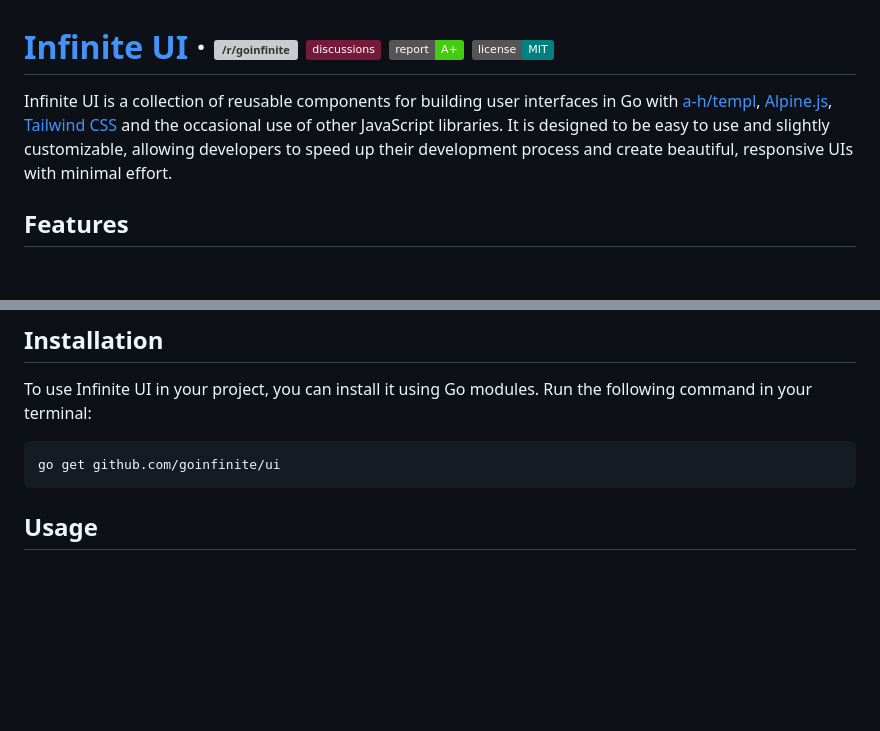
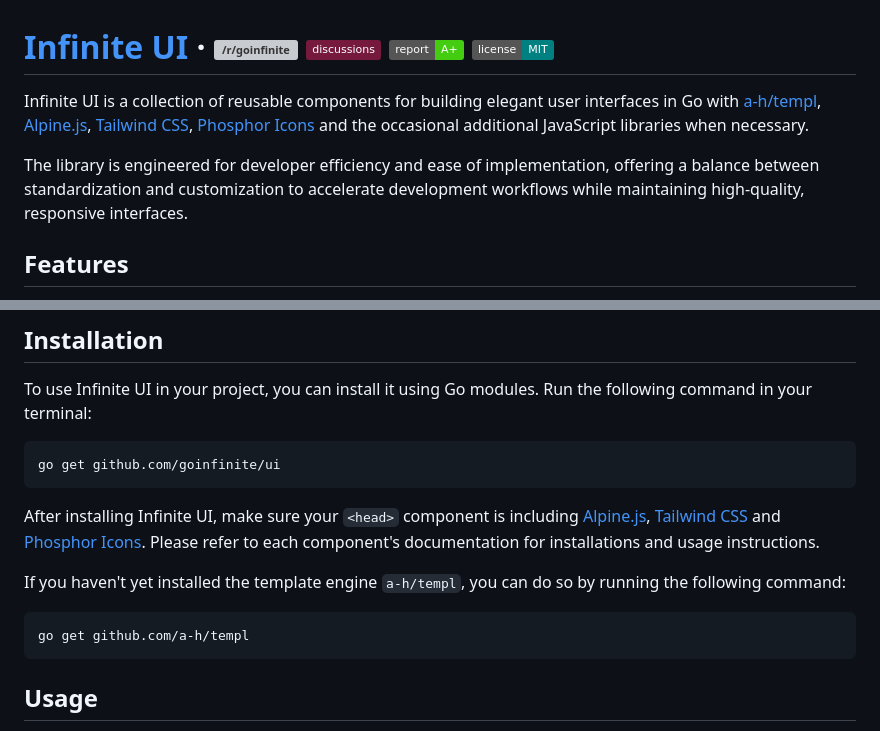
Before and after one commit to goinfinite/ui, a Markdown page: README.md, 2 parts joined by grey strips. Drawn GitHub-style; badges without logos; blank space fills up the shorter version; grey boxes are pictures that could not be loaded.

Commit message:
docs: include phosphor icons

````diff
--- a/README.md
+++ b/README.md
@@ -1,6 +1,8 @@
 # [Infinite UI](https://github.com/goinfinite/ui) &middot; [![/r/goinfinite](https://img.shields.io/badge/%2Fr%2Fgoinfinite-FF4500?logo=reddit&logoColor=ffffff)](https://www.reddit.com/r/goinfinite/) [![Discussions](https://img.shields.io/badge/discussions-751A3D?logo=github)](https://github.com/orgs/goinfinite/discussions) [![Report Card](https://img.shields.io/badge/report-A%2B-brightgreen)](https://goreportcard.com/report/github.com/goinfinite/ui) [![License](https://img.shields.io/badge/license-MIT-teal.svg)](https://github.com/goinfinite/ui/blob/main/LICENSE.md)
 
-Infinite UI is a collection of reusable components for building user interfaces in Go with [a-h/templ](https://github.com/a-h/templ), [Alpine.js](https://github.com/alpinejs/alpine), [Tailwind CSS](https://github.com/tailwindlabs/tailwindcss) and the occasional use of other JavaScript libraries. It is designed to be easy to use and slightly customizable, allowing developers to speed up their development process and create beautiful, responsive UIs with minimal effort.
+Infinite UI is a collection of reusable components for building elegant user interfaces in Go with [a-h/templ](https://github.com/a-h/templ), [Alpine.js](https://github.com/alpinejs/alpine), [Tailwind CSS](https://github.com/tailwindlabs/tailwindcss), [Phosphor Icons](https://phosphoricons.com/) and the occasional additional JavaScript libraries when necessary.
+
+The library is engineered for developer efficiency and ease of implementation, offering a balance between standardization and customization to accelerate development workflows while maintaining high-quality, responsive interfaces.
 
 ## Features
 
@@ -14,6 +16,14 @@ To use Infinite UI in your project, you can install it using Go modules. Run the
 
 ```bash
 go get github.com/goinfinite/ui
+```
+
+After installing Infinite UI, make sure your `<head>` component is including [Alpine.js](https://alpinejs.dev/essentials/installation), [Tailwind CSS](https://unocss.dev/integrations/runtime) and [Phosphor Icons](https://github.com/phosphor-icons/homepage?tab=readme-ov-file#vanilla-web). Please refer to each component's documentation for installations and usage instructions.
+
+If you haven't yet installed the template engine `a-h/templ`, you can do so by running the following command:
+
+```bash
+go get github.com/a-h/templ
 ```
 
 ## Usage
````
